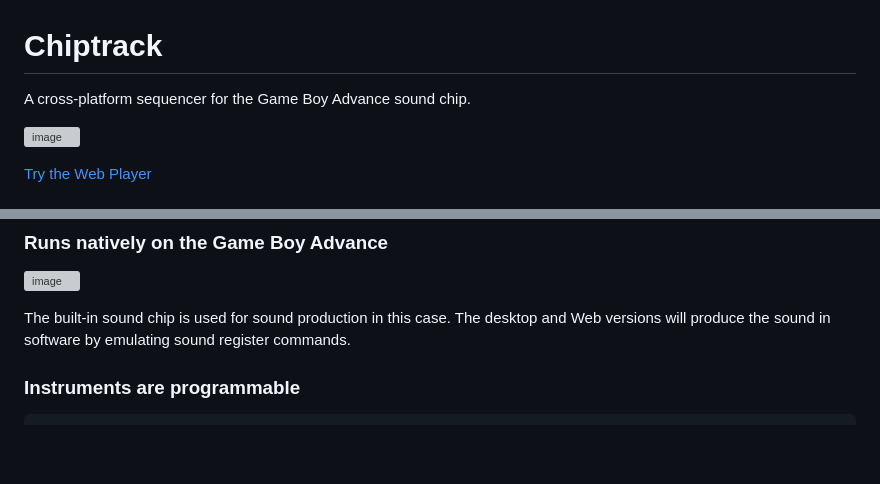
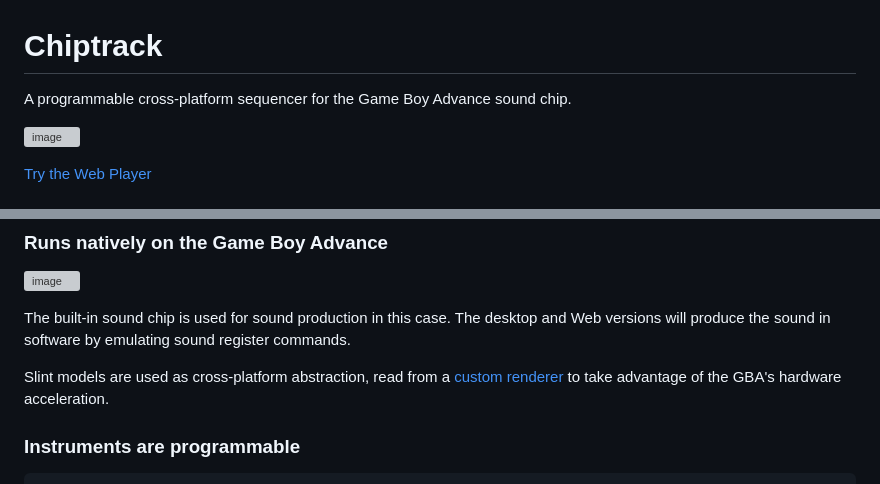
Before and after one commit to jturcotte/chiptrack, a Markdown page: README.md, 2 parts joined by grey strips. GitHub-like rendering; blank space fills up the shorter version; grey boxes are pictures that could not be loaded.

Commit message:
Clarify how Slint is used on the GBA

```diff
--- a/README.md
+++ b/README.md
@@ -1,6 +1,6 @@
 # Chiptrack
 
-A cross-platform sequencer for the Game Boy Advance sound chip.
+A programmable cross-platform sequencer for the Game Boy Advance sound chip.
 
 [![image](https://github.com/jturcotte/chiptrack/assets/839935/187a2ce6-072f-43d6-9937-2c7579562908)](https://jturcotte.github.io/chiptrack)
 
@@ -27,6 +27,9 @@ cargo install --git https://github.com/jturcotte/chiptrack
 
 The built-in sound chip is used for sound production in this case.
 The desktop and Web versions will produce the sound in software by emulating sound register commands.
+
+Slint models are used as cross-platform abstraction, read from a [custom renderer](src/gba_platform/renderer.rs)
+to take advantage of the GBA's hardware acceleration.
 
 ### Instruments are programmable
 
```
